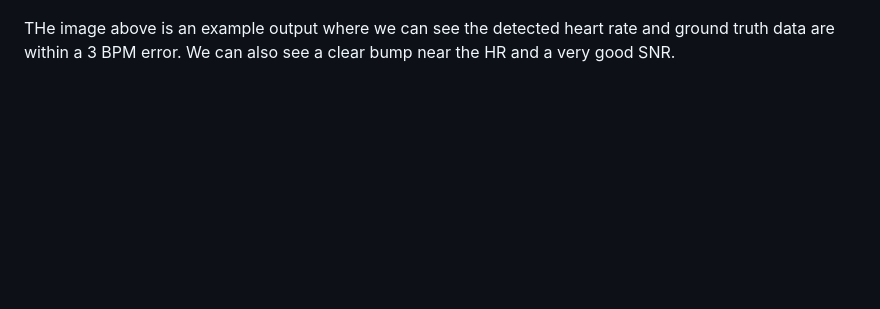
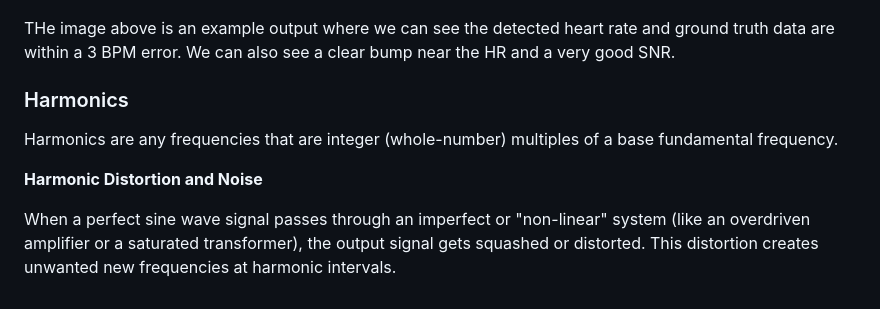
Before and after one commit to allen-vandieman/WiPulse, a Markdown page: README.md, the part around the change. GitHub-like rendering; blank space fills up the shorter version.

Commit message:
Update readme
Added HArmonic notes

```diff
--- a/README.md
+++ b/README.md
@@ -259,3 +259,11 @@ Ideally our goals should be:
 ![Output graph](img/processing/diagnose_psd-72-lossy.png)
 
 THe image above is an example output where we can see the detected heart rate and ground truth data are within a 3 BPM error. We can also see a clear bump near the HR and a very good SNR.
+
+### Harmonics
+
+Harmonics are any frequencies that are integer (whole-number) multiples of a base fundamental frequency.
+
+**Harmonic Distortion and Noise**
+
+When a perfect sine wave signal passes through an imperfect or "non-linear" system (like an overdriven amplifier or a saturated transformer), the output signal gets squashed or distorted. This distortion creates unwanted new frequencies at harmonic intervals.
```
Also changed, not shown: notes/hardware.md (+17 -0 lines), img/processing/diagnose_psd_csi_capture_servo_3m_20Mhz_w10.png (added), img/processing/diagnose_psd_csi_capture_servo_3m_20Mhz_w30.png (added).
